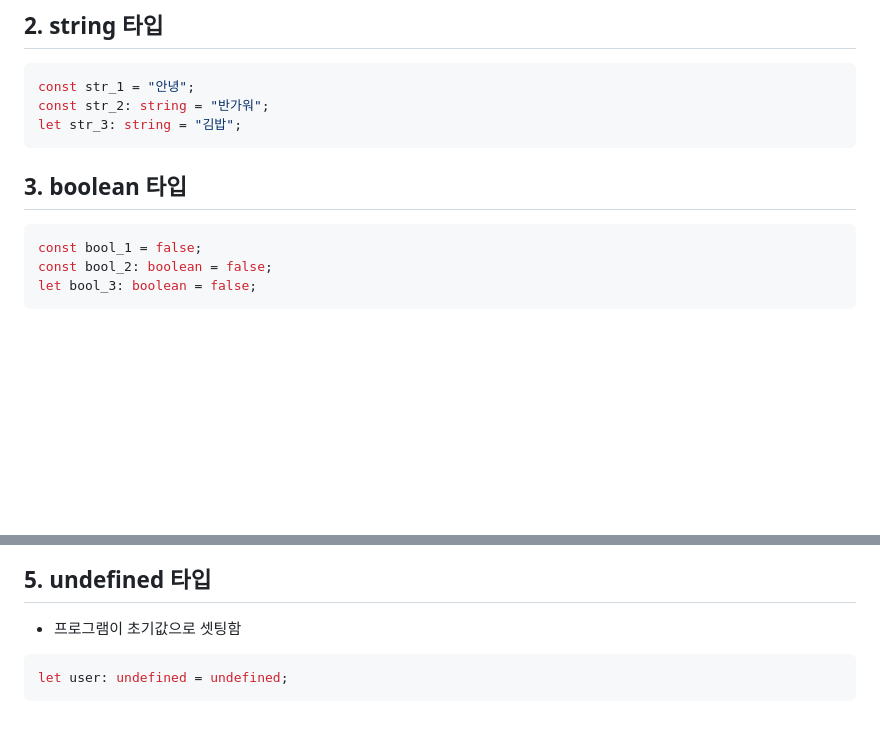
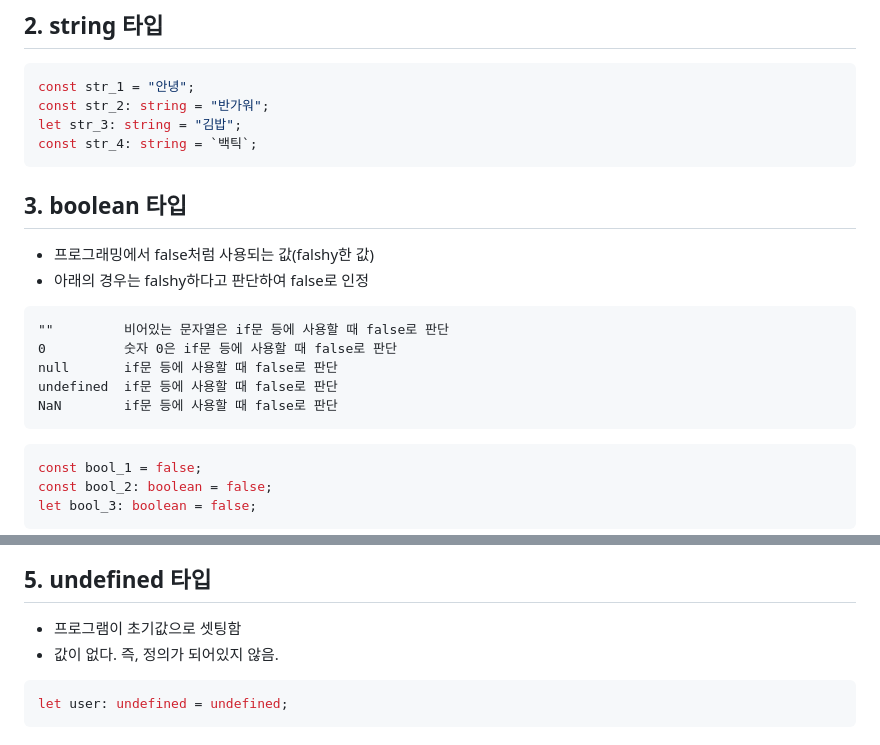
Before and after one commit to devgsheep/til_typescript, a Markdown page: README.md, 2 parts joined by grey strips. Drawn GitHub-style; blank space fills up the shorter version.

Commit message:
[docs] 기본형 업데이트

````diff
--- a/README.md
+++ b/README.md
@@ -21,9 +21,21 @@ const num_7: number = NaN;
 const str_1 = "안녕";
 const str_2: string = "반가워";
 let str_3: string = "김밥";
+const str_4: string = `백틱`;
 ```
 
 ## 3. boolean 타입
+
+- 프로그래밍에서 false처럼 사용되는 값(falshy한 값)
+- 아래의 경우는 falshy하다고 판단하여 false로 인정
+
+```txt
+""         비어있는 문자열은 if문 등에 사용할 때 false로 판단
+0          숫자 0은 if문 등에 사용할 때 false로 판단
+null       if문 등에 사용할 때 false로 판단
+undefined  if문 등에 사용할 때 false로 판단
+NaN        if문 등에 사용할 때 false로 판단
+```
 
 ```ts
 const bool_1 = false;
@@ -43,6 +55,7 @@ let null_2: null = null;
 ## 5. undefined 타입
 
 - 프로그램이 초기값으로 셋팅함
+- 값이 없다. 즉, 정의가 되어있지 않음.
 
 ```ts
 let user: undefined = undefined;
````
Also changed, not shown: other parts of README.md (+9 -0 lines).
